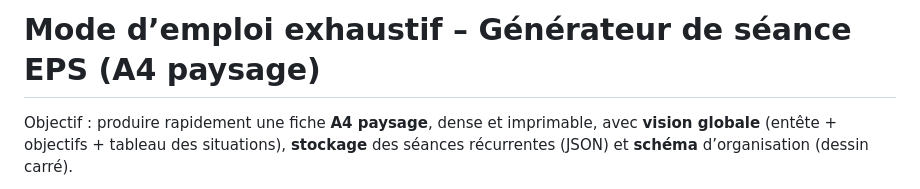
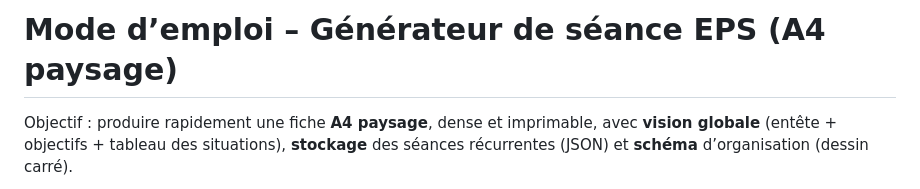
Before and after one commit to Webjeje/SeanceEPS, a Markdown page: README.md, the part around the change. Rendered like a GitHub page.

```diff
--- a/README.md
+++ b/README.md
@@ -1,4 +1,4 @@
-# Mode d’emploi exhaustif – Générateur de séance EPS (A4 paysage)
+# Mode d’emploi – Générateur de séance EPS (A4 paysage)
 
  Objectif : produire rapidement une fiche **A4 paysage**, dense et imprimable, avec **vision globale** (entête + objectifs + tableau des situations), **stockage** des séances récurrentes (JSON) et **schéma** d’organisation (dessin carré).
 
```
